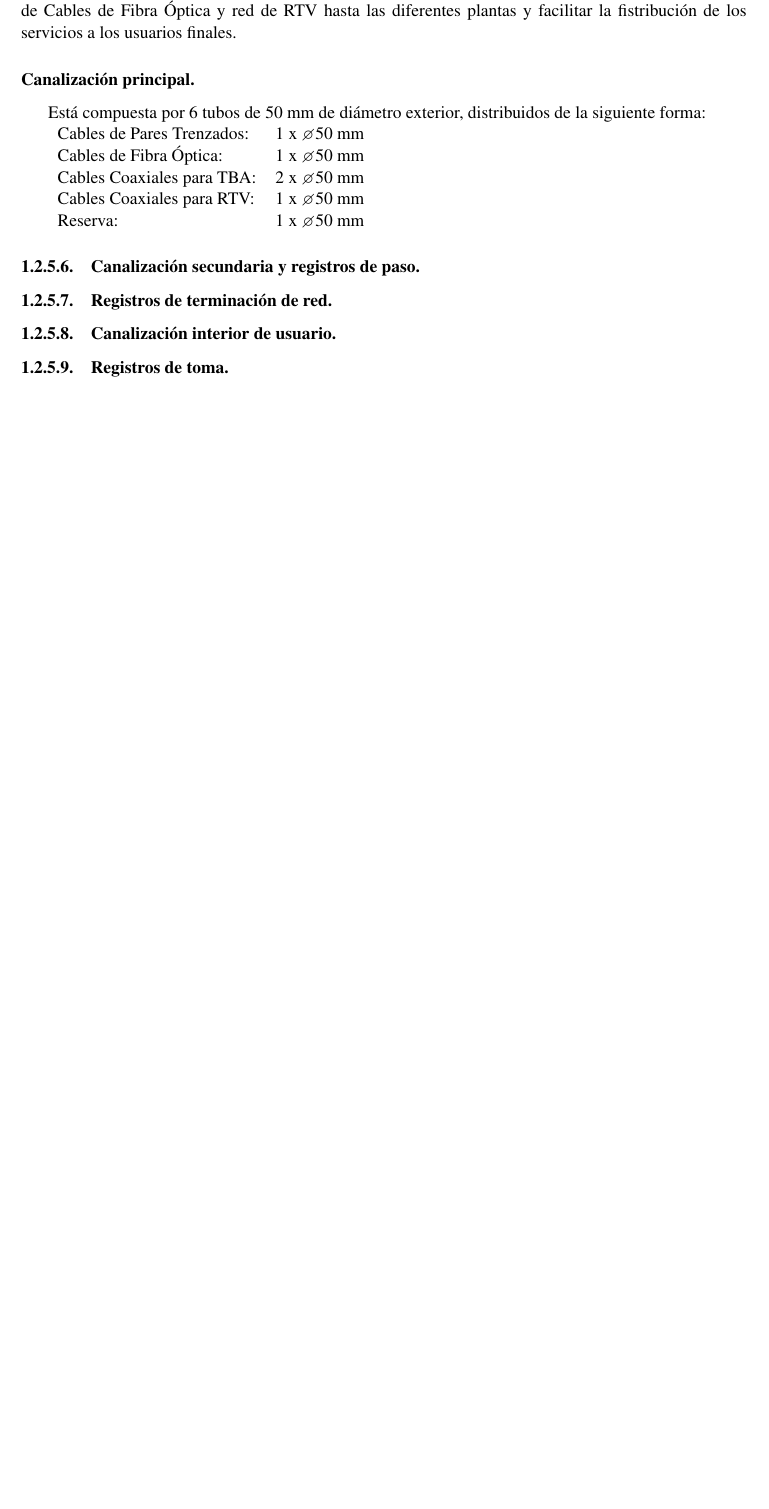
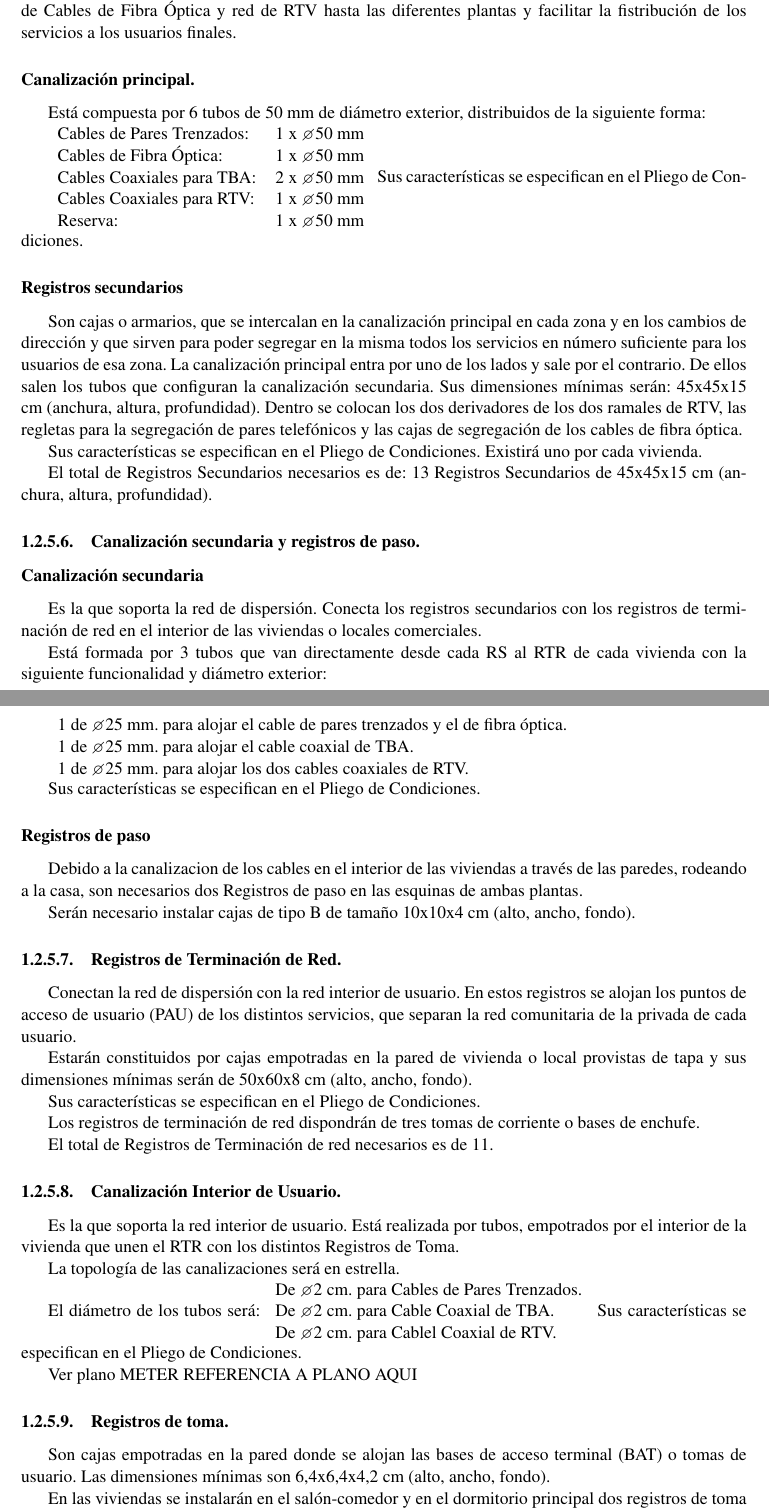
Before and after one commit to Truji92/ProyectoFinal-EPI, a LaTeX document (doc/index.tex, which reads doc/Canalizacion.tex): part of page 12 of 16 before the commit and two parts of pages 12 and 13 of 18 after it, the two joined at a grey line, cut so that both start at the same text, the shorter picture padded with empty space. Compiled offline with pdfLaTeX.

Commit message:
falta terminar la tabla y meter las tablitas pequeñas

```diff
--- a/doc/Canalizacion.tex
+++ b/doc/Canalizacion.tex
@@ -64,7 +64,65 @@ Está compuesta por 6 tubos de 50 mm de diámetro exterior, distribuidos de la s
 	Cables Coaxiales para RTV: & 1 x \diameter 50 mm \\
 	Reserva: & 1 x \diameter 50 mm
 \end{tabular}
+Sus características se especifican en el Pliego de Condiciones.
+
+\subsubsection*{Registros secundarios}
+Son cajas o armarios, que se intercalan en la canalización principal en cada zona y en los cambios de dirección y que sirven para poder segregar en la misma todos los servicios en número suficiente para los usuarios de esa zona. La canalización principal entra por uno de los lados y sale por el contrario.
+De ellos salen los tubos que configuran la canalización secundaria.
+Sus dimensiones mínimas serán: 45x45x15 cm (anchura, altura, profundidad).
+Dentro se colocan los dos derivadores de los dos ramales de RTV, las regletas para la segregación de pares telefónicos y las cajas de segregación de los cables de fibra óptica.
+
+Sus características se especifican en el Pliego de Condiciones.
+Existirá uno por cada vivienda.
+
+El total de Registros Secundarios necesarios es de:
+13 Registros Secundarios de 45x45x15 cm (anchura, altura, profundidad).
 \subsubsection{Canalización secundaria y registros de paso.}
-\subsubsection{Registros de terminación de red.}
-\subsubsection{Canalización interior de usuario.}
+\subsubsection*{Canalización secundaria}
+Es la que soporta la red de dispersión. Conecta los registros secundarios con los registros de terminación de red en el interior de las viviendas o locales comerciales.
+
+Está formada por 3 tubos que van directamente desde cada RS al RTR de cada vivienda con la siguiente funcionalidad y diámetro exterior:
+
+\begin{tabular}{l}
+1 de \diameter 25 mm. para alojar el cable de pares trenzados y el de fibra óptica.\\
+1 de \diameter 25 mm. para alojar el cable coaxial de TBA.\\
+1 de \diameter 25 mm. para alojar los dos cables coaxiales de RTV.\\
+\end{tabular}
+
+Sus características se especifican en el Pliego de Condiciones.
+
+\subsubsection*{Registros de paso}
+Debido a la canalizacion de los cables en el interior de las viviendas a través de las paredes, rodeando a la casa, son necesarios dos Registros de paso en las esquinas de ambas plantas.
+
+Serán necesario instalar cajas de tipo B de tamaño 10x10x4 cm (alto, ancho, fondo).
+
+\subsubsection{Registros de Terminación de Red.}
+Conectan la red de dispersión con la red interior de usuario. En estos registros se alojan los puntos de acceso de usuario (PAU) de los distintos servicios, que separan la red comunitaria de la privada de cada usuario.
+
+Estarán constituidos por cajas empotradas en la pared de vivienda o local provistas de tapa y sus dimensiones mínimas serán de 50x60x8 cm (alto, ancho, fondo).
+
+Sus características se especifican en el Pliego de Condiciones.
+
+Los registros de terminación de red dispondrán de tres tomas de corriente o bases de enchufe.
+
+El total de Registros de Terminación de red necesarios es de 11.
+
+\subsubsection{Canalización Interior de Usuario.}
+Es la que soporta la red interior de usuario. Está realizada por tubos, empotrados por el interior de la vivienda que unen el RTR con los distintos Registros de Toma.
+
+La topología de las canalizaciones será en estrella.
+
+El diámetro de los tubos será:
+\begin{tabular}{l}
+De \diameter 2 cm. para Cables de Pares Trenzados.\\
+De \diameter 2 cm. para Cable Coaxial de TBA. \\
+De \diameter 2 cm. para Cablel Coaxial de RTV. \\
+\end{tabular}
+Sus características se especifican en el Pliego de Condiciones.
+
+Ver plano """"METER REFERENCIA A PLANO AQUI""""
+
 \subsubsection{Registros de toma.}
+Son cajas empotradas en la pared donde se alojan las bases de acceso terminal (BAT) o tomas de usuario. Las dimensiones mínimas son 6,4x6,4x4,2 cm (alto, ancho, fondo).
+
+En las viviendas se instalarán en el salón-comedor y en el dormitorio principal dos registros de toma para cables de pares trenzados, un registro para toma de cables coaxiales para servicios de TBA y un registro para toma de cables coaxiales para servicios de RTV.
```
Also changed, not shown: doc/Canalizacion.tex (26 more changed lines).
